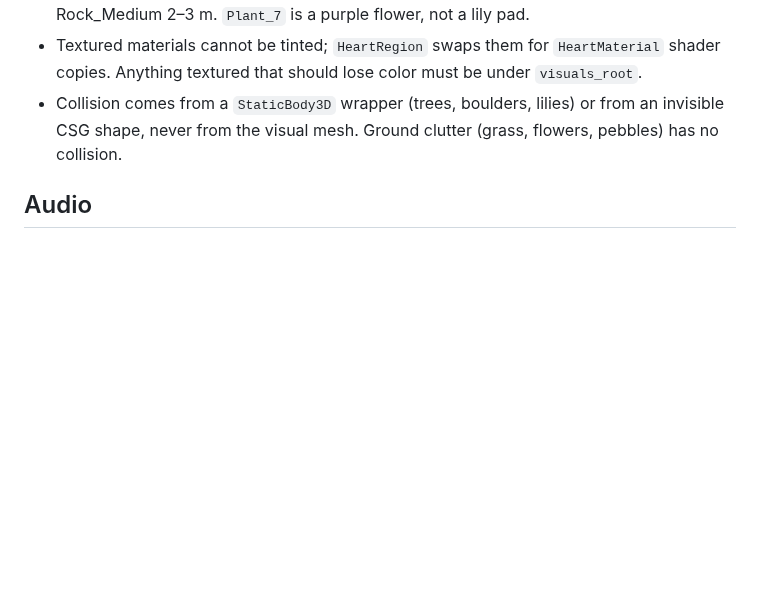
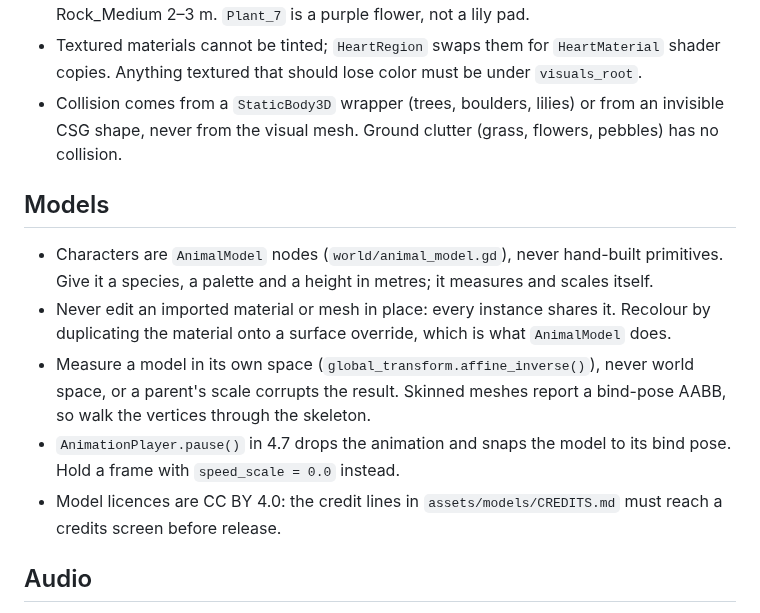
Before and after one commit to ProfessorZoltan/duckling, a Markdown page: CLAUDE.md, the part around the change. Drawn GitHub-style; blank space fills up the shorter version.

```diff
--- a/CLAUDE.md
+++ b/CLAUDE.md
@@ -19,6 +19,14 @@ Godot 4.7.2, GDScript. Design doc: `docs/design/cygnet-design-doc-v0.1.md`. Game
 - Kit models are at human scale with the base at y≈0 (trees and rocks sink 0.1–0.3 m; place them slightly below ground). Grass_Common_Tall is 1.9 m, CommonTree 7–9 m, Rock_Medium 2–3 m. `Plant_7` is a purple flower, not a lily pad.
 - Textured materials cannot be tinted; `HeartRegion` swaps them for `HeartMaterial` shader copies. Anything textured that should lose color must be under `visuals_root`.
 - Collision comes from a `StaticBody3D` wrapper (trees, boulders, lilies) or from an invisible CSG shape, never from the visual mesh. Ground clutter (grass, flowers, pebbles) has no collision.
+
+## Models
+
+- Characters are `AnimalModel` nodes (`world/animal_model.gd`), never hand-built primitives. Give it a species, a palette and a height in metres; it measures and scales itself.
+- Never edit an imported material or mesh in place: every instance shares it. Recolour by duplicating the material onto a surface override, which is what `AnimalModel` does.
+- Measure a model in its own space (`global_transform.affine_inverse()`), never world space, or a parent's scale corrupts the result. Skinned meshes report a bind-pose AABB, so walk the vertices through the skeleton.
+- `AnimationPlayer.pause()` in 4.7 drops the animation and snaps the model to its bind pose. Hold a frame with `speed_scale = 0.0` instead.
+- Model licences are CC BY 4.0: the credit lines in `assets/models/CREDITS.md` must reach a credits screen before release.
 
 ## Audio
 
```
Also changed, not shown: game/README.md (+4 -2 lines), docs/screenshots/p1_paddling.png, docs/screenshots/p1_spawn_at_nest.png, docs/screenshots/p3_pond_gone_gray.png, docs/screenshots/p5_keep_up.png (added), 10 other files.
